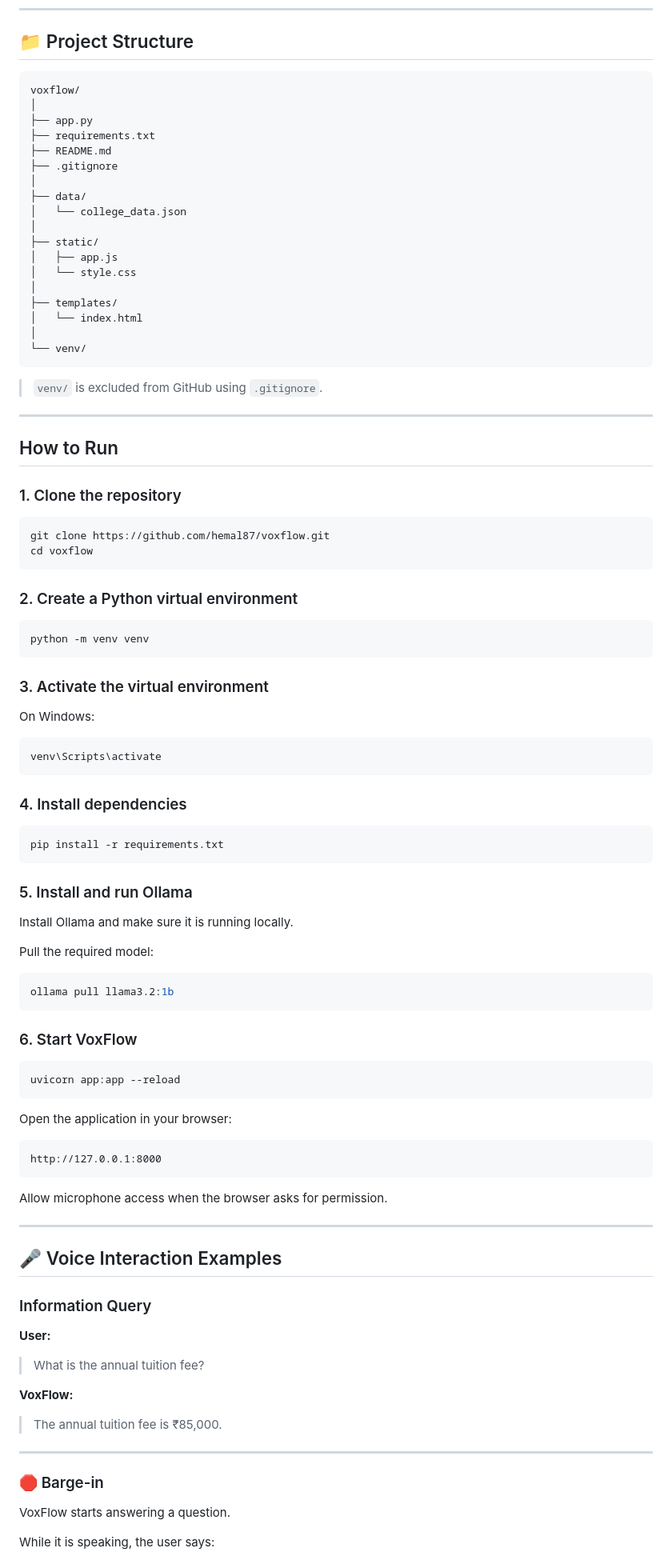
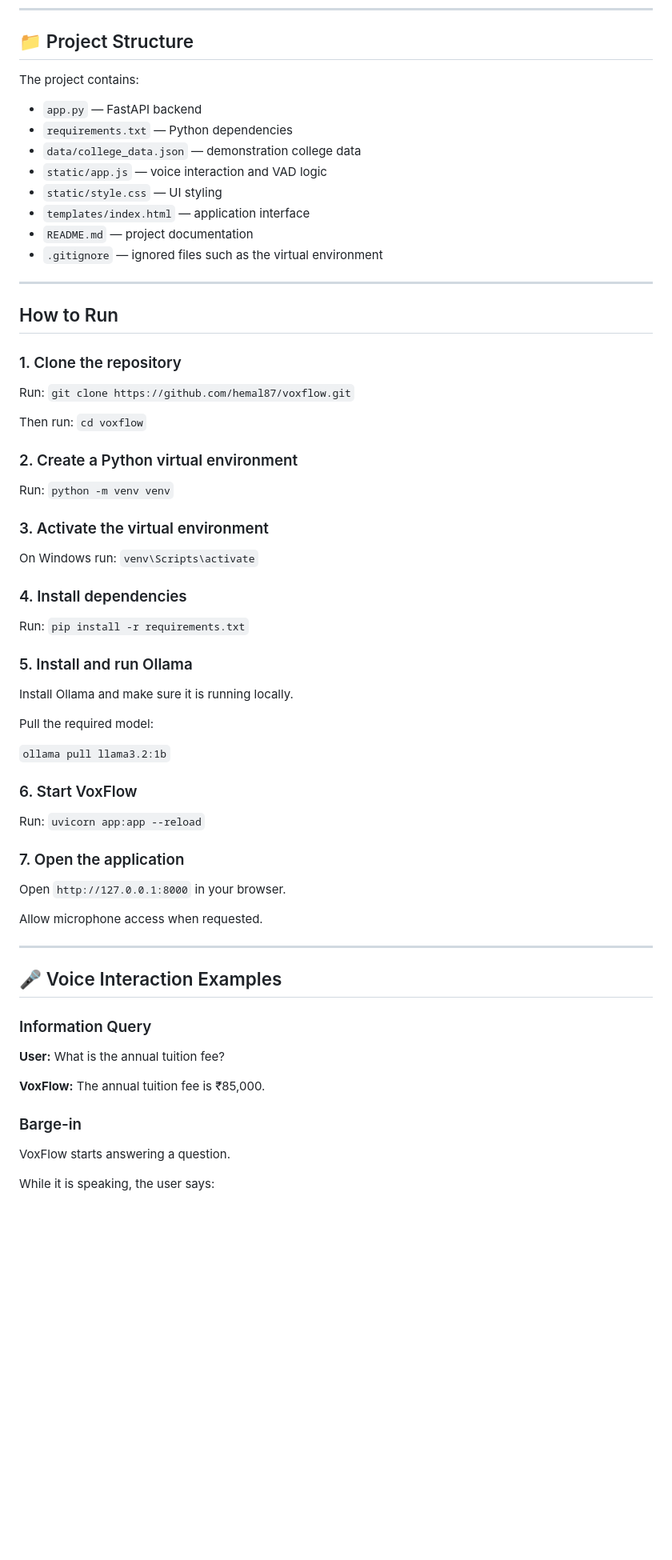
Before and after one commit to hemal87/voxflow, a Markdown page: README.md, the part around one of its changes. Shown at 80% size. GitHub-like rendering; blank space fills up the shorter version.

Commit message:
Simplify README for submission validation

````diff
--- a/README.md
+++ b/README.md
@@ -107,28 +71,16 @@ Speak new response
 
 ## 📁 Project Structure
 
-```text
-voxflow/
-│
-├── app.py
-├── requirements.txt
-├── README.md
-├── .gitignore
-│
-├── data/
-│   └── college_data.json
-│
-├── static/
-│   ├── app.js
-│   └── style.css
-│
-├── templates/
-│   └── index.html
-│
-└── venv/
-```
+The project contains:
 
-> `venv/` is excluded from GitHub using `.gitignore`.
+- `app.py` — FastAPI backend
+- `requirements.txt` — Python dependencies
+- `data/college_data.json` — demonstration college data
+- `static/app.js` — voice interaction and VAD logic
+- `static/style.css` — UI styling
+- `templates/index.html` — application interface
+- `README.md` — project documentation
+- `.gitignore` — ignored files such as the virtual environment
 
 ---
 
@@ -136,30 +88,21 @@ voxflow/
 
 ### 1. Clone the repository
 
-```bash
-git clone https://github.com/hemal87/voxflow.git
-cd voxflow
-```
+Run: `git clone https://github.com/hemal87/voxflow.git`
+
+Then run: `cd voxflow`
 
 ### 2. Create a Python virtual environment
 
-```bash
-python -m venv venv
-```
+Run: `python -m venv venv`
 
 ### 3. Activate the virtual environment
 
-On Windows:
-
-```bash
-venv\Scripts\activate
-```
+On Windows run: `venv\Scripts\activate`
 
 ### 4. Install dependencies
 
-```bash
-pip install -r requirements.txt
-```
+Run: `pip install -r requirements.txt`
 
 ### 5. Install and run Ollama
 
@@ -167,23 +110,17 @@ Install Ollama and make sure it is running locally.
 
 Pull the required model:
 
-```bash
-ollama pull llama3.2:1b
-```
+`ollama pull llama3.2:1b`
 
 ### 6. Start VoxFlow
 
-```bash
-uvicorn app:app --reload
-```
+Run: `uvicorn app:app --reload`
 
-Open the application in your browser:
+### 7. Open the application
 
-```text
-http://127.0.0.1:8000
-```
+Open `http://127.0.0.1:8000` in your browser.
 
-Allow microphone access when the browser asks for permission.
+Allow microphone access when requested.
 
 ---
 
@@ -191,17 +128,11 @@ Allow microphone access when the browser asks for permission.
 
 ### Information Query
 
-**User:**
+**User:** What is the annual tuition fee?
 
-> What is the annual tuition fee?
+**VoxFlow:** The annual tuition fee is ₹85,000.
 
-**VoxFlow:**
-
-> The annual tuition fee is ₹85,000.
-
----
-
-### 🛑 Barge-in
+### Barge-in
 
 VoxFlow starts answering a question.
 
````
Also changed, not shown: other parts of README.md (+28 -77 lines).
